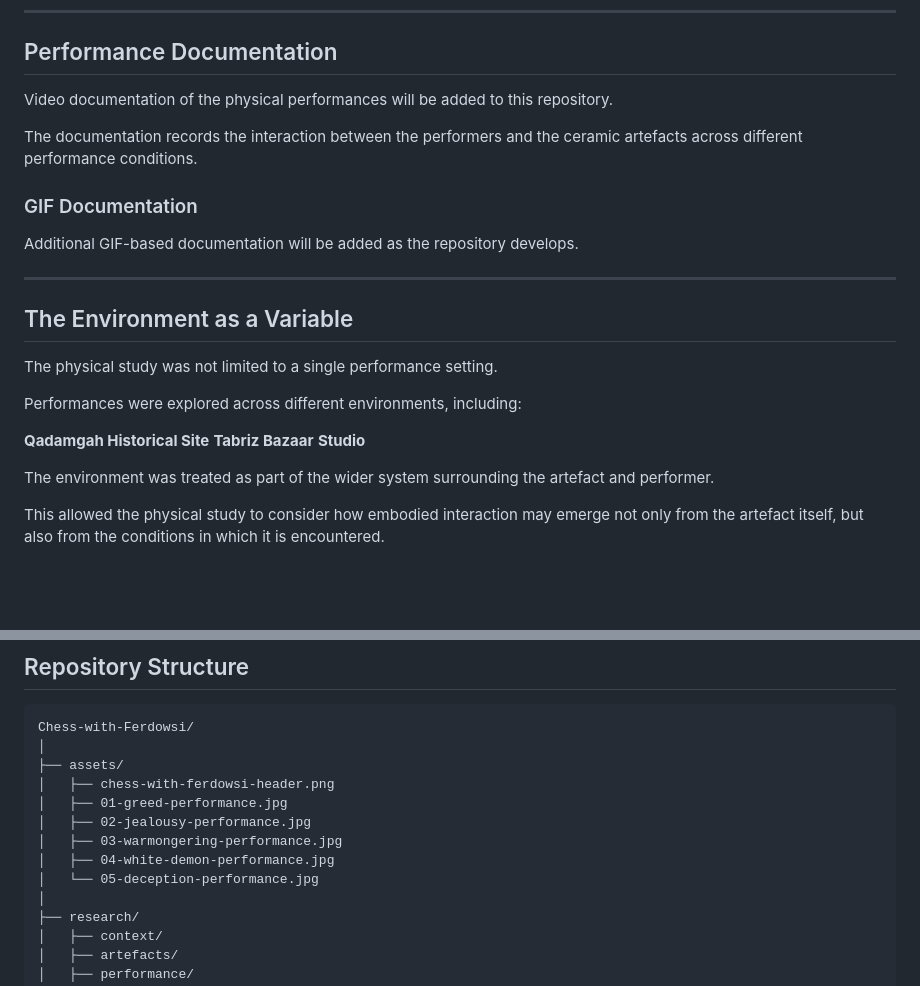
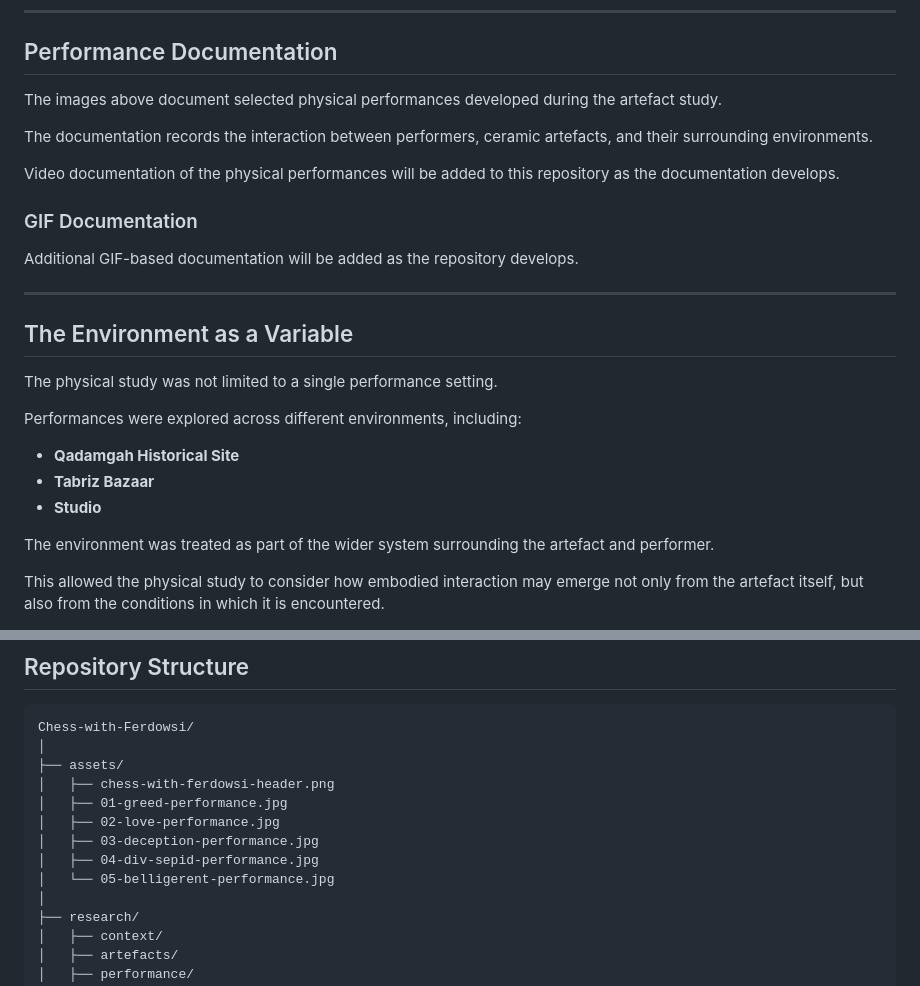
Before and after one commit to aylarfakheriyan/Chess-with-Ferdowsi-, a Markdown page: README.md, 2 parts joined by grey strips. Drawn GitHub-style; blank space fills up the shorter version.

```diff
--- a/README.md
+++ b/README.md
@@ -129,9 +134,11 @@ These performances formed part of the physical artefact study, exploring how con
 
 ## Performance Documentation
 
-Video documentation of the physical performances will be added to this repository.
+The images above document selected physical performances developed during the artefact study.
 
-The documentation records the interaction between the performers and the ceramic artefacts across different performance conditions.
+The documentation records the interaction between performers, ceramic artefacts, and their surrounding environments.
+
+Video documentation of the physical performances will be added to this repository as the documentation develops.
 
 ### GIF Documentation
 
@@ -145,9 +152,9 @@ The physical study was not limited to a single performance setting.
 
 Performances were explored across different environments, including:
 
-**Qadamgah Historical Site**
-**Tabriz Bazaar**
-**Studio**
+* **Qadamgah Historical Site**
+* **Tabriz Bazaar**
+* **Studio**
 
 The environment was treated as part of the wider system surrounding the artefact and performer.
 
@@ -281,10 +288,10 @@ Chess-with-Ferdowsi/
 ├── assets/
 │   ├── chess-with-ferdowsi-header.png
 │   ├── 01-greed-performance.jpg
-│   ├── 02-jealousy-performance.jpg
-│   ├── 03-warmongering-performance.jpg
-│   ├── 04-white-demon-performance.jpg
-│   └── 05-deception-performance.jpg
+│   ├── 02-love-performance.jpg
+│   ├── 03-deception-performance.jpg
+│   ├── 04-div-sepid-performance.jpg
+│   └── 05-belligerent-performance.jpg
 │
 ├── research/
 │   ├── context/
```
Also changed, not shown: other parts of README.md (+21 -16 lines).
